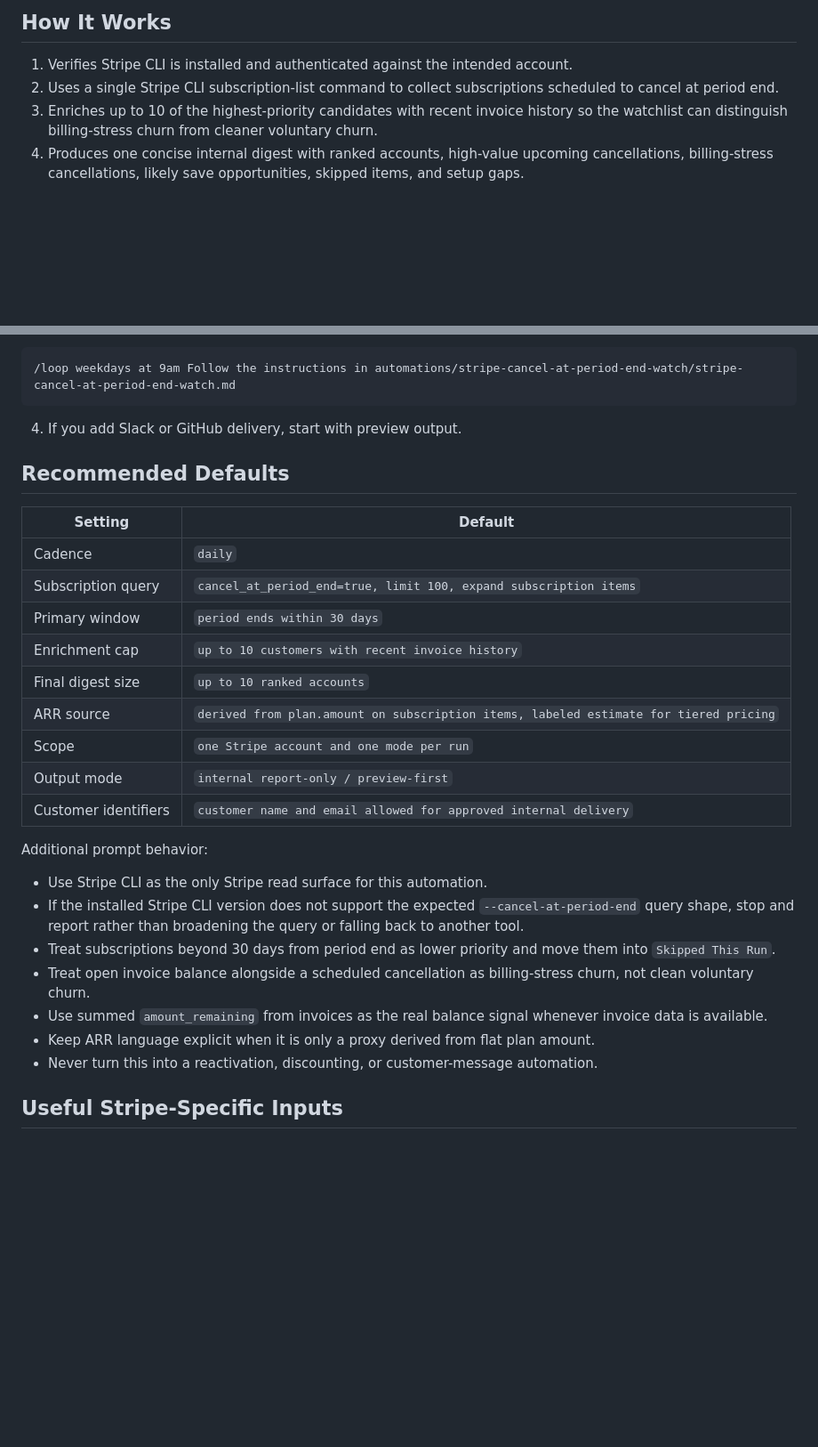
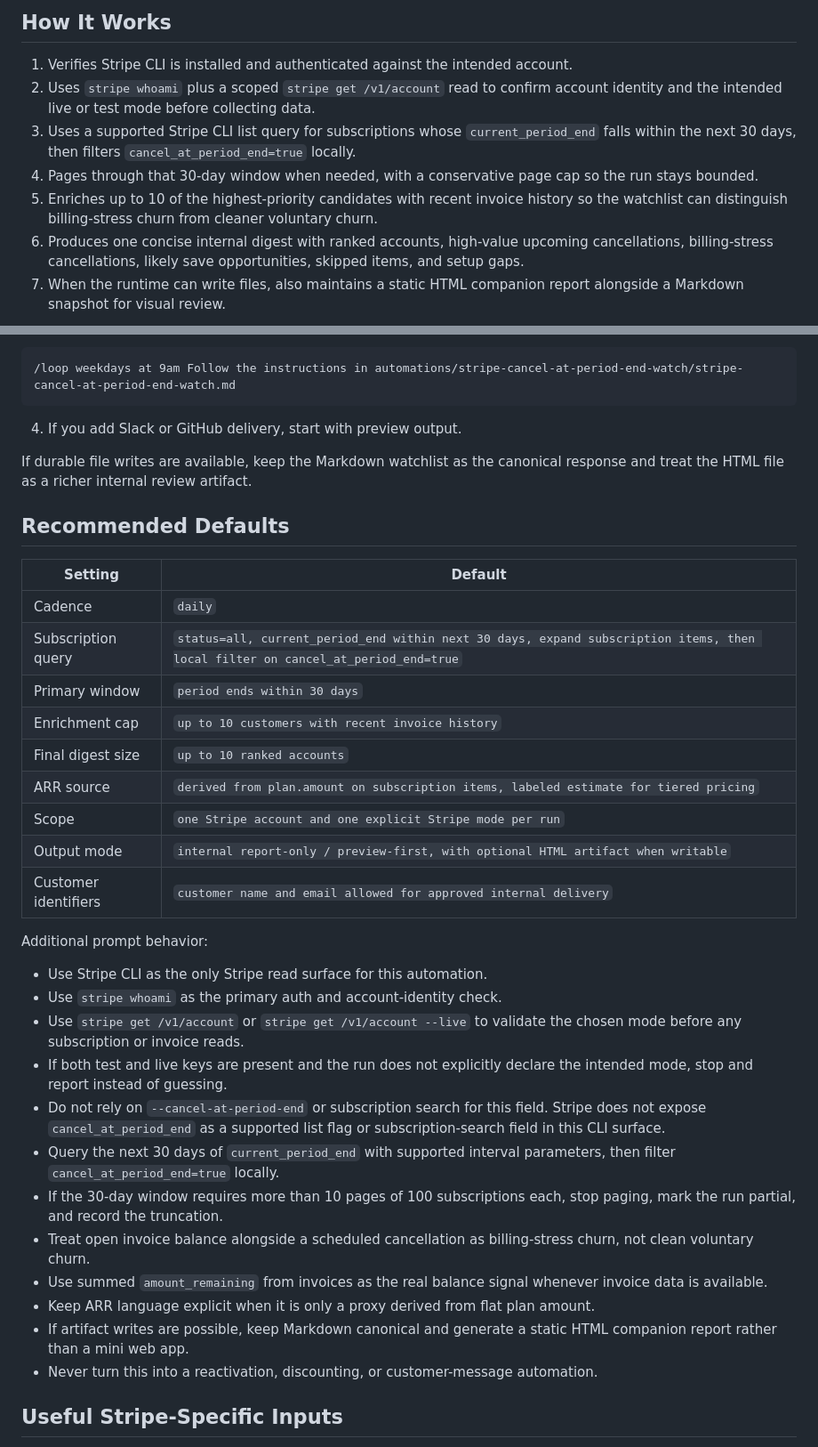
Before and after one commit to ChmaraX/ai-agent-automations, a Markdown page: automations/stripe-cancel-at-period-end-watch/README.md, 2 parts joined by grey strips. Shown at 89% size. Rendered like a GitHub page; blank space fills up the shorter version.

Commit message:
feat(automation): Stripe cancel-at-period-end watch

````diff
--- a/automations/stripe-cancel-at-period-end-watch/README.md
+++ b/automations/stripe-cancel-at-period-end-watch/README.md
@@ -9,9 +9,12 @@ Use it when you want an operational churn watchlist ranked by period-end urgency
 ## How It Works
 
 1. Verifies Stripe CLI is installed and authenticated against the intended account.
-2. Uses a single Stripe CLI subscription-list command to collect subscriptions scheduled to cancel at period end.
-3. Enriches up to 10 of the highest-priority candidates with recent invoice history so the watchlist can distinguish billing-stress churn from cleaner voluntary churn.
-4. Produces one concise internal digest with ranked accounts, high-value upcoming cancellations, billing-stress cancellations, likely save opportunities, skipped items, and setup gaps.
+2. Uses `stripe whoami` plus a scoped `stripe get /v1/account` read to confirm account identity and the intended live or test mode before collecting data.
+3. Uses a supported Stripe CLI list query for subscriptions whose `current_period_end` falls within the next 30 days, then filters `cancel_at_period_end=true` locally.
+4. Pages through that 30-day window when needed, with a conservative page cap so the run stays bounded.
+5. Enriches up to 10 of the highest-priority candidates with recent invoice history so the watchlist can distinguish billing-stress churn from cleaner voluntary churn.
+6. Produces one concise internal digest with ranked accounts, high-value upcoming cancellations, billing-stress cancellations, likely save opportunities, skipped items, and setup gaps.
+7. When the runtime can write files, also maintains a static HTML companion report alongside a Markdown snapshot for visual review.
 
 ```mermaid
 sequenceDiagram
@@ -99,28 +115,35 @@ stripe account
 
 4. If you add Slack or GitHub delivery, start with preview output.
 
+If durable file writes are available, keep the Markdown watchlist as the canonical response and treat the HTML file as a richer internal review artifact.
+
 ## Recommended Defaults
 
 | Setting | Default |
 | --- | --- |
 | Cadence | `daily` |
-| Subscription query | `cancel_at_period_end=true, limit 100, expand subscription items` |
+| Subscription query | `status=all, current_period_end within next 30 days, expand subscription items, then local filter on cancel_at_period_end=true` |
 | Primary window | `period ends within 30 days` |
 | Enrichment cap | `up to 10 customers with recent invoice history` |
 | Final digest size | `up to 10 ranked accounts` |
 | ARR source | `derived from plan.amount on subscription items, labeled estimate for tiered pricing` |
-| Scope | `one Stripe account and one mode per run` |
-| Output mode | `internal report-only / preview-first` |
+| Scope | `one Stripe account and one explicit Stripe mode per run` |
+| Output mode | `internal report-only / preview-first, with optional HTML artifact when writable` |
 | Customer identifiers | `customer name and email allowed for approved internal delivery` |
 
 Additional prompt behavior:
 
 - Use Stripe CLI as the only Stripe read surface for this automation.
-- If the installed Stripe CLI version does not support the expected `--cancel-at-period-end` query shape, stop and report rather than broadening the query or falling back to another tool.
-- Treat subscriptions beyond 30 days from period end as lower priority and move them into `Skipped This Run`.
+- Use `stripe whoami` as the primary auth and account-identity check.
+- Use `stripe get /v1/account` or `stripe get /v1/account --live` to validate the chosen mode before any subscription or invoice reads.
+- If both test and live keys are present and the run does not explicitly declare the intended mode, stop and report instead of guessing.
+- Do not rely on `--cancel-at-period-end` or subscription search for this field. Stripe does not expose `cancel_at_period_end` as a supported list flag or subscription-search field in this CLI surface.
+- Query the next 30 days of `current_period_end` with supported interval parameters, then filter `cancel_at_period_end=true` locally.
+- If the 30-day window requires more than 10 pages of 100 subscriptions each, stop paging, mark the run partial, and record the truncation.
 - Treat open invoice balance alongside a scheduled cancellation as billing-stress churn, not clean voluntary churn.
 - Use summed `amount_remaining` from invoices as the real balance signal whenever invoice data is available.
 - Keep ARR language explicit when it is only a proxy derived from flat plan amount.
+- If artifact writes are possible, keep Markdown canonical and generate a static HTML companion report rather than a mini web app.
 - Never turn this into a reactivation, discounting, or customer-message automation.
 
 ## Useful Stripe-Specific Inputs
````
Also changed, not shown: other parts of automations/stripe-cancel-at-period-end-watch/README.md (+29 -4 lines), automations/stripe-cancel-at-period-end-watch/stripe-cancel-at-period-end-watch.md (+58 -15 lines).
